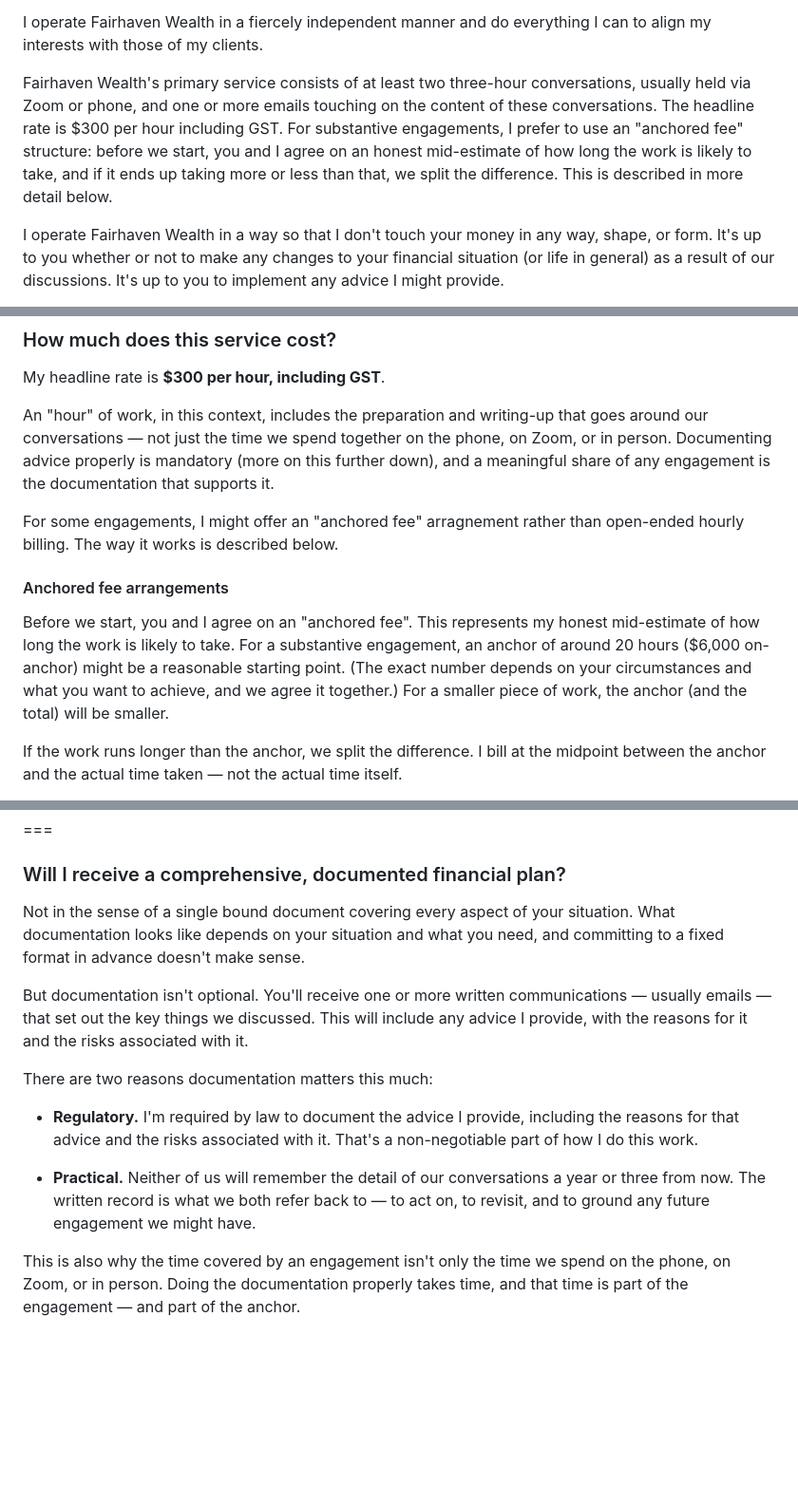
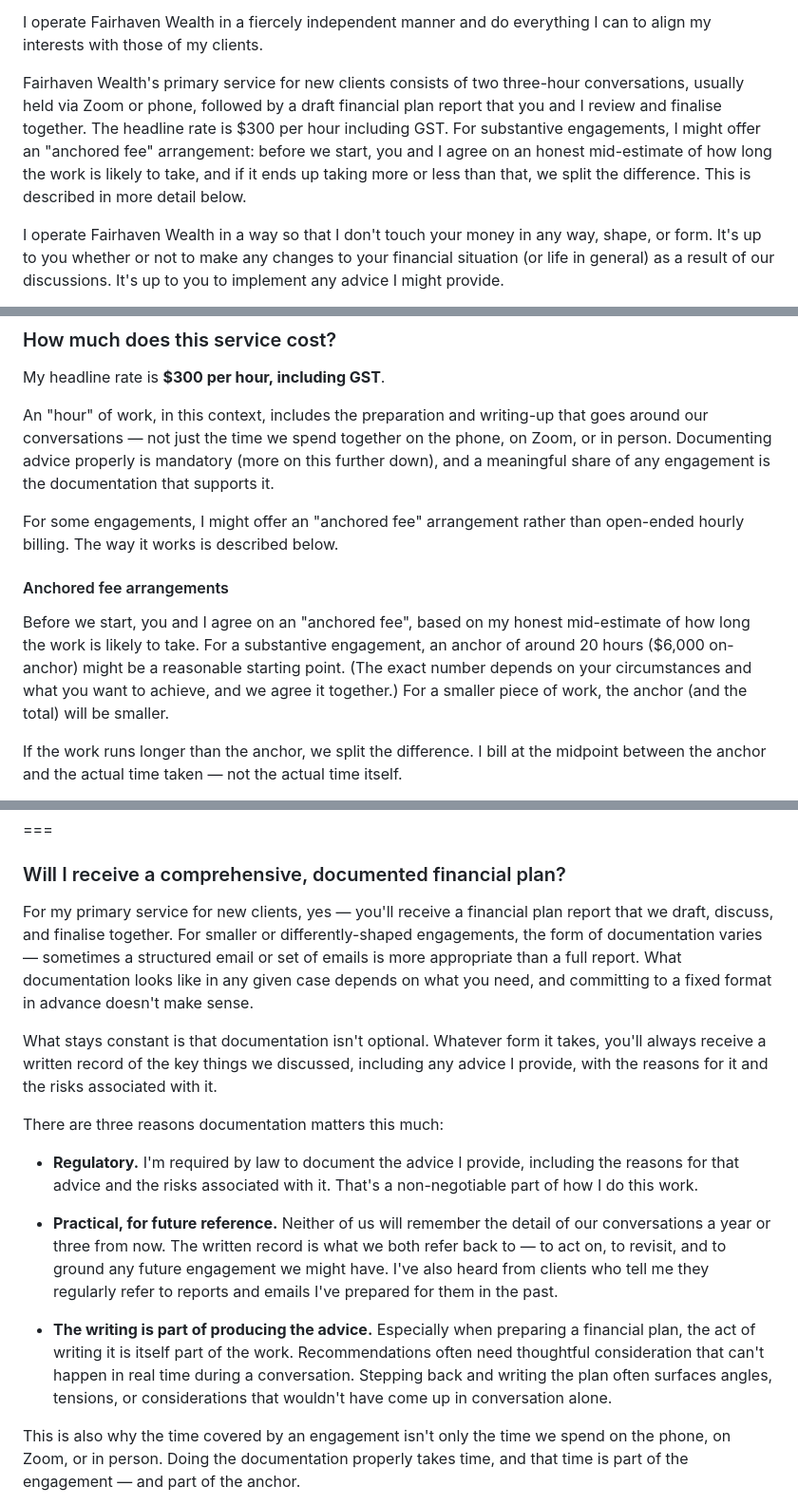
Before and after one commit to sonniebailey/sonniebailey.github.io, a Markdown page: about-content.md, 3 parts joined by grey strips. Shown at 95% size. Rendered like a GitHub page; blank space fills up the shorter version.

Commit message:
updating about page

```diff
--- a/about-content.md
+++ b/about-content.md
@@ -14,7 +14,7 @@ For one thing, I have committed to short-term engagements with clients, and my i
 
 I operate Fairhaven Wealth in a fiercely independent manner and do everything I can to align my interests with those of my clients.
 
-Fairhaven Wealth's primary service consists of at least two three-hour conversations, usually held via Zoom or phone, and one or more emails touching on the content of these conversations. The headline rate is $300 per hour including GST. For substantive engagements, I prefer to use an "anchored fee" structure: before we start, you and I agree on an honest mid-estimate of how long the work is likely to take, and if it ends up taking more or less than that, we split the difference. This is described in more detail below.
+Fairhaven Wealth's primary service for new clients consists of two three-hour conversations, usually held via Zoom or phone, followed by a draft financial plan report that you and I review and finalise together. The headline rate is $300 per hour including GST. For substantive engagements, I might offer an "anchored fee" arrangement: before we start, you and I agree on an honest mid-estimate of how long the work is likely to take, and if it ends up taking more or less than that, we split the difference. This is described in more detail below.
 
 I operate Fairhaven Wealth in a way so that I don't touch your money in any way, shape, or form. It's up to you whether or not to make any changes to your financial situation (or life in general) as a result of our discussions. It's up to you to implement any advice I might provide.
 
@@ -36,11 +36,11 @@ My headline rate is **$300 per hour, including GST**.
 
 An "hour" of work, in this context, includes the preparation and writing-up that goes around our conversations — not just the time we spend together on the phone, on Zoom, or in person. Documenting advice properly is mandatory (more on this further down), and a meaningful share of any engagement is the documentation that supports it.
 
-For some engagements, I might offer an "anchored fee" arragnement rather than open-ended hourly billing. The way it works is described below.
+For some engagements, I might offer an "anchored fee" arrangement rather than open-ended hourly billing. The way it works is described below.
 
 #### Anchored fee arrangements
 
-Before we start, you and I agree on an "anchored fee". This represents my honest mid-estimate of how long the work is likely to take. For a substantive engagement, an anchor of around 20 hours ($6,000 on-anchor) might be a reasonable starting point. (The exact number depends on your circumstances and what you want to achieve, and we agree it together.) For a smaller piece of work, the anchor (and the total) will be smaller.
+Before we start, you and I agree on an "anchored fee", based on my honest mid-estimate of how long the work is likely to take. For a substantive engagement, an anchor of around 20 hours ($6,000 on-anchor) might be a reasonable starting point. (The exact number depends on your circumstances and what you want to achieve, and we agree it together.) For a smaller piece of work, the anchor (and the total) will be smaller.
 
 If the work runs longer than the anchor, we split the difference. I bill at the midpoint between the anchor and the actual time taken — not the actual time itself.
 
@@ -196,15 +196,17 @@ I can, and am prepared to, discuss a number of financial topics at a granular le
 
 ### Will I receive a comprehensive, documented financial plan?
 
-Not in the sense of a single bound document covering every aspect of your situation. What documentation looks like depends on your situation and what you need, and committing to a fixed format in advance doesn't make sense.
+For my primary service for new clients, yes — you'll receive a financial plan report that we draft, discuss, and finalise together. For smaller or differently-shaped engagements, the form of documentation varies — sometimes a structured email or set of emails is more appropriate than a full report. What documentation looks like in any given case depends on what you need, and committing to a fixed format in advance doesn't make sense.
 
-But documentation isn't optional. You'll receive one or more written communications — usually emails — that set out the key things we discussed. This will include any advice I provide, with the reasons for it and the risks associated with it.
+What stays constant is that documentation isn't optional. Whatever form it takes, you'll always receive a written record of the key things we discussed, including any advice I provide, with the reasons for it and the risks associated with it.
 
-There are two reasons documentation matters this much:
+There are three reasons documentation matters this much:
 
 * **Regulatory.** I'm required by law to document the advice I provide, including the reasons for that advice and the risks associated with it. That's a non-negotiable part of how I do this work.
 
-* **Practical.** Neither of us will remember the detail of our conversations a year or three from now. The written record is what we both refer back to — to act on, to revisit, and to ground any future engagement we might have.
+* **Practical, for future reference.** Neither of us will remember the detail of our conversations a year or three from now. The written record is what we both refer back to — to act on, to revisit, and to ground any future engagement we might have. I've also heard from clients who tell me they regularly refer to reports and emails I've prepared for them in the past.
+
+* **The writing is part of producing the advice.** Especially when preparing a financial plan, the act of writing it is itself part of the work. Recommendations often need thoughtful consideration that can't happen in real time during a conversation. Stepping back and writing the plan often surfaces angles, tensions, or considerations that wouldn't have come up in conversation alone.
 
 This is also why the time covered by an engagement isn't only the time we spend on the phone, on Zoom, or in person. Doing the documentation properly takes time, and that time is part of the engagement — and part of the anchor.
 
```
Also changed, not shown: other parts of about-content.md (+3 -1 lines).
